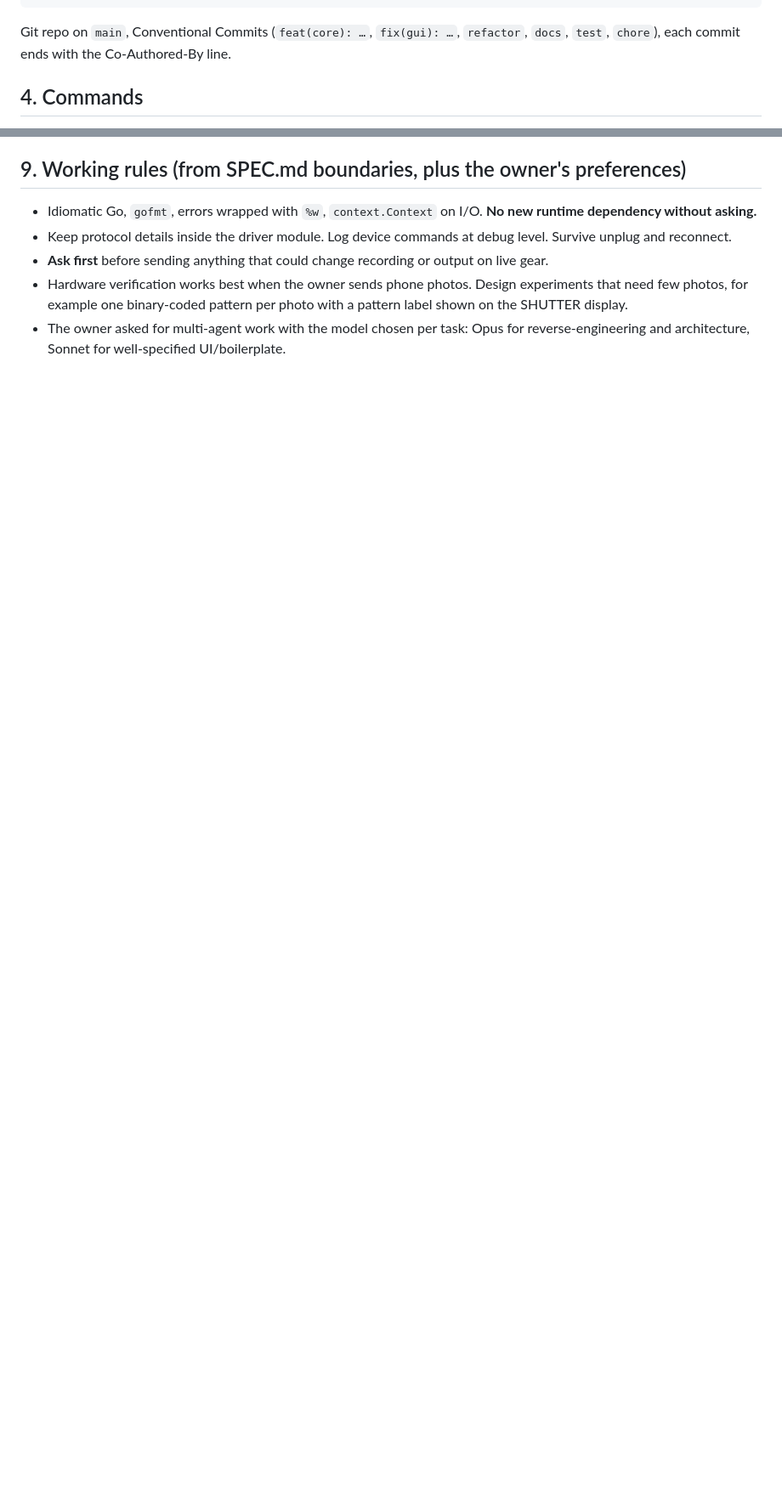
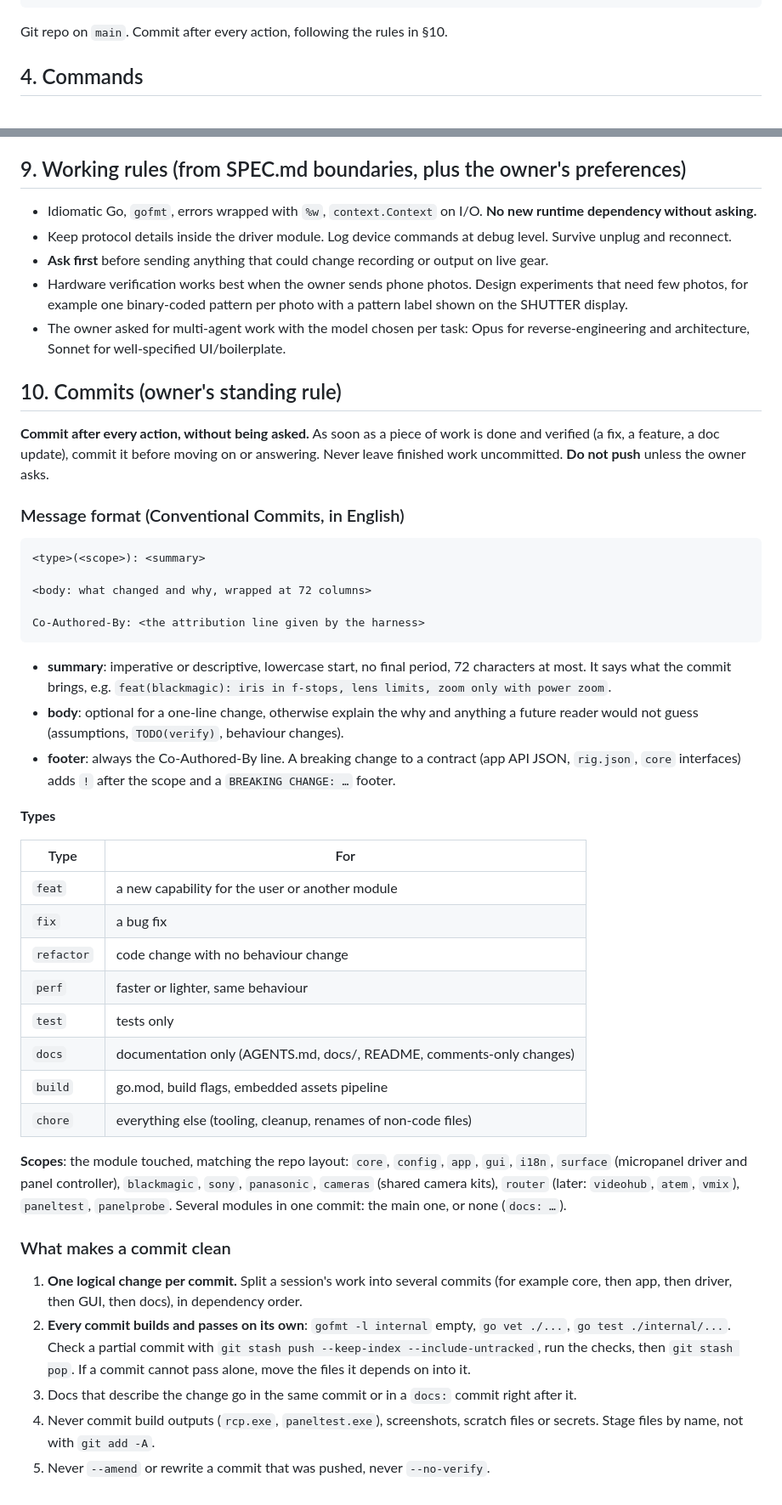
Before and after one commit to ValentinDoche/rcp-for-all-camera, a Markdown page: AGENTS.md, 2 parts joined by grey strips. Shown at 85% size. GitHub-like rendering; blank space fills up the shorter version.

Commit message:
docs: commit after every action, with the commit conventions
AGENTS.md section 10 records the owner's standing rule (commit each
finished action, never push unasked) and the message format: types,
scopes, body and footer, and what makes a commit clean.

Co-Authored-By: Claude Opus 5.5 <noreply@anthropic.com>

````diff
--- a/AGENTS.md
+++ b/AGENTS.md
@@ -66,8 +66,7 @@ Middle-Control-MacOS-4.0.4.dmg    ← third-party app; analysed, useless for USB
 paneltest.exe                     ← local build output, rebuild instead of trusting it
 ```
 
-Git repo on `main`, Conventional Commits (`feat(core): …`, `fix(gui): …`, `refactor`,
-`docs`, `test`, `chore`), each commit ends with the Co-Authored-By line.
+Git repo on `main`. Commit after every action, following the rules in §10.
 
 ## 4. Commands
 
@@ -202,3 +201,61 @@ explorer (SHUTTER ▲▼ = LED index, ND ▲▼ = layer).
   with a pattern label shown on the SHUTTER display.
 - The owner asked for multi-agent work with the model chosen per task: Opus for
   reverse-engineering and architecture, Sonnet for well-specified UI/boilerplate.
+
+## 10. Commits (owner's standing rule)
+
+**Commit after every action, without being asked.** As soon as a piece of work is done
+and verified (a fix, a feature, a doc update), commit it before moving on or answering.
+Never leave finished work uncommitted. **Do not push** unless the owner asks.
+
+### Message format (Conventional Commits, in English)
+
+```
+<type>(<scope>): <summary>
+
+<body: what changed and why, wrapped at 72 columns>
+
+Co-Authored-By: <the attribution line given by the harness>
+```
+
+- **summary**: imperative or descriptive, lowercase start, no final period, 72 characters
+  at most. It says what the commit brings, e.g.
+  `feat(blackmagic): iris in f-stops, lens limits, zoom only with power zoom`.
+- **body**: optional for a one-line change, otherwise explain the why and anything a
+  future reader would not guess (assumptions, `TODO(verify)`, behaviour changes).
+- **footer**: always the Co-Authored-By line. A breaking change to a contract (app API
+  JSON, `rig.json`, `core` interfaces) adds `!` after the scope and a
+  `BREAKING CHANGE: …` footer.
+
+**Types**
+
+| Type | For |
+|---|---|
+| `feat` | a new capability for the user or another module |
+| `fix` | a bug fix |
+| `refactor` | code change with no behaviour change |
+| `perf` | faster or lighter, same behaviour |
+| `test` | tests only |
+| `docs` | documentation only (AGENTS.md, docs/, README, comments-only changes) |
+| `build` | go.mod, build flags, embedded assets pipeline |
+| `chore` | everything else (tooling, cleanup, renames of non-code files) |
+
+**Scopes**: the module touched, matching the repo layout: `core`, `config`, `app`, `gui`,
+`i18n`, `surface` (micropanel driver and panel controller), `blackmagic`, `sony`,
+`panasonic`, `cameras` (shared camera kits), `router` (later: `videohub`, `atem`, `vmix`),
+`paneltest`, `panelprobe`. Several modules in one commit: the main one, or none
+(`docs: …`).
+
+### What makes a commit clean
+
+1. **One logical change per commit.** Split a session's work into several commits
+   (for example core, then app, then driver, then GUI, then docs), in dependency order.
+2. **Every commit builds and passes on its own**: `gofmt -l internal` empty, `go vet ./...`,
+   `go test ./internal/...`. Check a partial commit with
+   `git stash push --keep-index --include-untracked`, run the checks, then `git stash pop`.
+   If a commit cannot pass alone, move the files it depends on into it.
+3. Docs that describe the change go in the same commit or in a `docs:` commit right
+   after it.
+4. Never commit build outputs (`rcp.exe`, `paneltest.exe`), screenshots, scratch files or
+   secrets. Stage files by name, not with `git add -A`.
+5. Never `--amend` or rewrite a commit that was pushed, never `--no-verify`.
````
